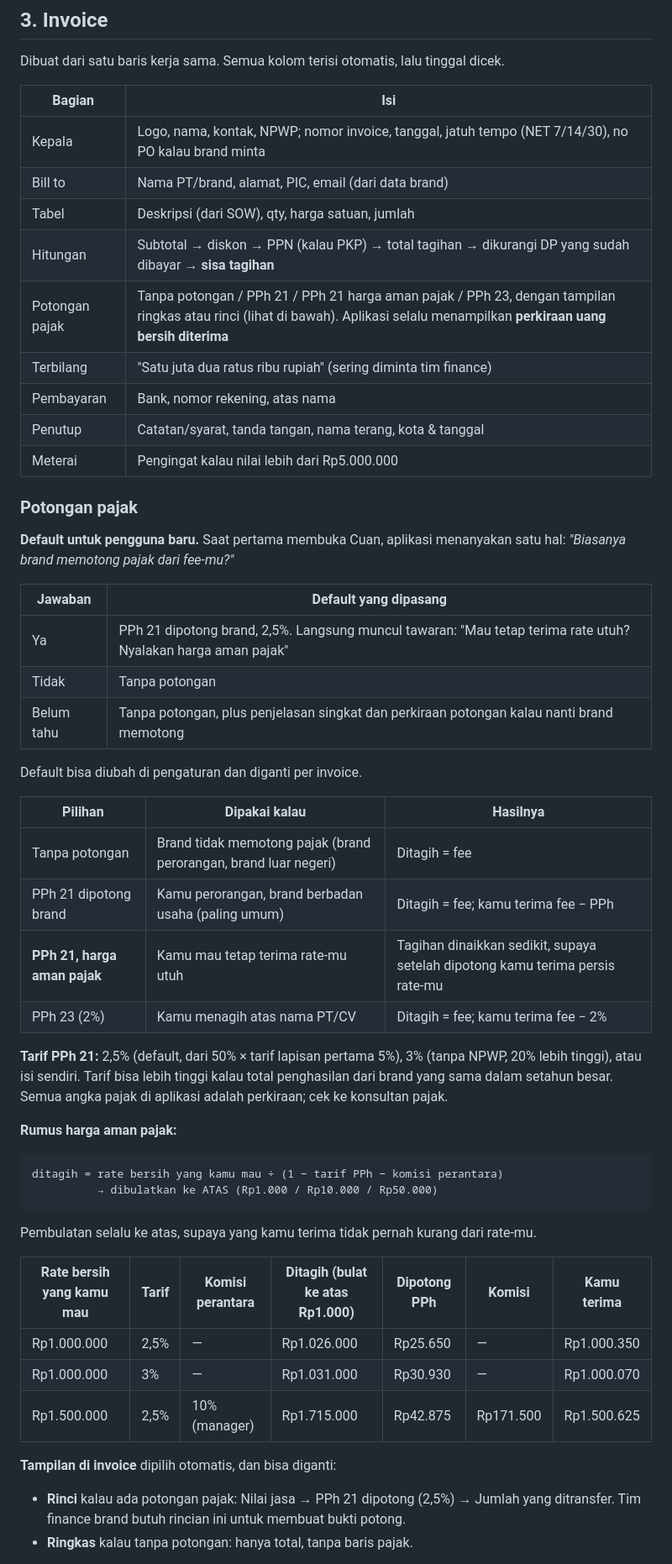
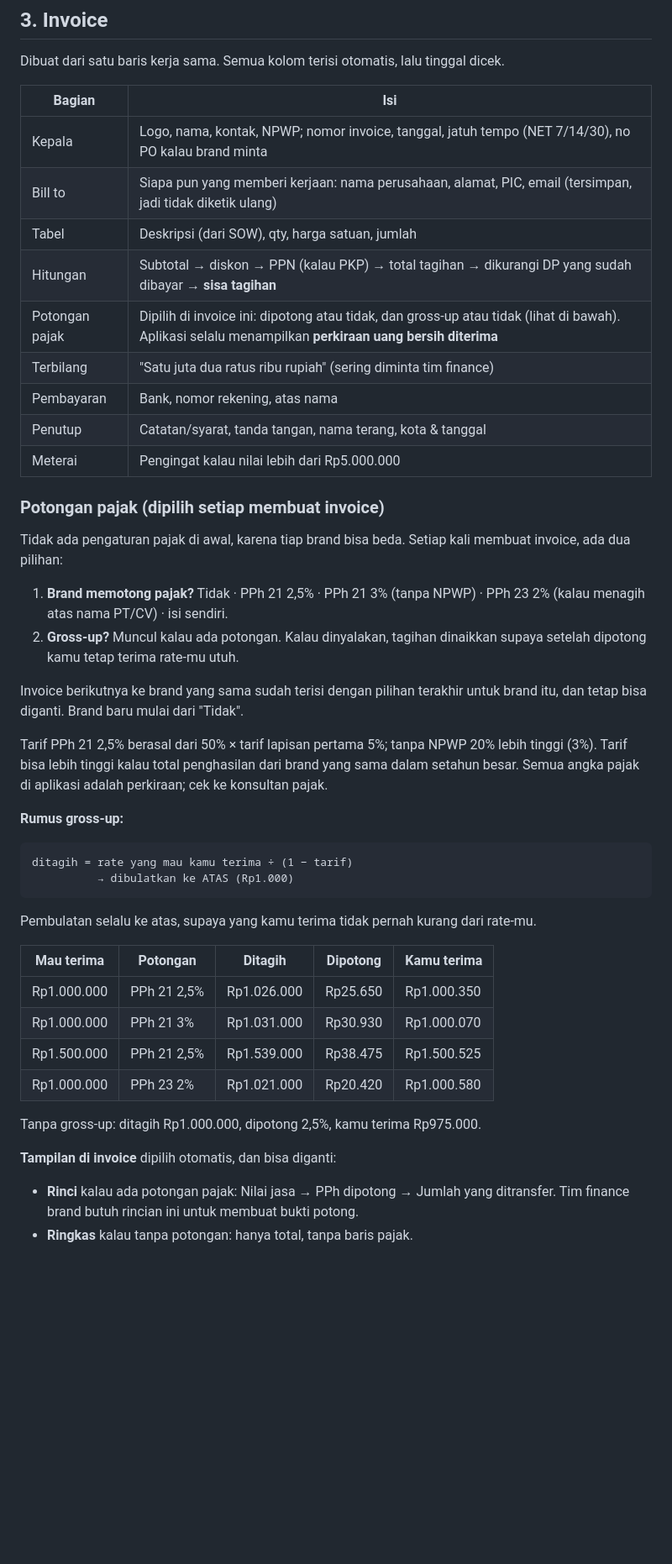
Before and after one commit to adammuh10/creator-dashboard, a Markdown page: docs/cuan.md, the part around one of its changes. Shown at 84% size. Rendered like a GitHub page; blank space fills up the shorter version.

````diff
--- a/docs/cuan.md
+++ b/docs/cuan.md
@@ -60,58 +52,54 @@ dicek.
 | Bagian | Isi |
 |---|---|
 | Kepala | Logo, nama, kontak, NPWP; nomor invoice, tanggal, jatuh tempo (NET 7/14/30), no PO kalau brand minta |
-| Bill to | Nama PT/brand, alamat, PIC, email (dari data brand) |
+| Bill to | Siapa pun yang memberi kerjaan: nama perusahaan, alamat, PIC, email (tersimpan, jadi tidak diketik ulang) |
 | Tabel | Deskripsi (dari SOW), qty, harga satuan, jumlah |
 | Hitungan | Subtotal → diskon → PPN (kalau PKP) → total tagihan → dikurangi DP yang sudah dibayar → **sisa tagihan** |
-| Potongan pajak | Tanpa potongan / PPh 21 / PPh 21 harga aman pajak / PPh 23, dengan tampilan ringkas atau rinci (lihat di bawah). Aplikasi selalu menampilkan **perkiraan uang bersih diterima** |
+| Potongan pajak | Dipilih di invoice ini: dipotong atau tidak, dan gross-up atau tidak (lihat di bawah). Aplikasi selalu menampilkan **perkiraan uang bersih diterima** |
 | Terbilang | "Satu juta dua ratus ribu rupiah" (sering diminta tim finance) |
 | Pembayaran | Bank, nomor rekening, atas nama |
 | Penutup | Catatan/syarat, tanda tangan, nama terang, kota & tanggal |
 | Meterai | Pengingat kalau nilai lebih dari Rp5.000.000 |
 
-### Potongan pajak
+### Potongan pajak (dipilih setiap membuat invoice)
 
-**Default untuk pengguna baru.** Saat pertama membuka Cuan, aplikasi
-menanyakan satu hal: *"Biasanya brand memotong pajak dari fee-mu?"*
+Tidak ada pengaturan pajak di awal, karena tiap brand bisa beda. Setiap kali
+membuat invoice, ada dua pilihan:
 
-| Jawaban | Default yang dipasang |
-|---|---|
-| Ya | PPh 21 dipotong brand, 2,5%. Langsung muncul tawaran: "Mau tetap terima rate utuh? Nyalakan harga aman pajak" |
-| Tidak | Tanpa potongan |
-| Belum tahu | Tanpa potongan, plus penjelasan singkat dan perkiraan potongan kalau nanti brand memotong |
+1. **Brand memotong pajak?** Tidak · PPh 21 2,5% · PPh 21 3% (tanpa NPWP)
+   · PPh 23 2% (kalau menagih atas nama PT/CV) · isi sendiri.
+2. **Gross-up?** Muncul kalau ada potongan. Kalau dinyalakan, tagihan
+   dinaikkan supaya setelah dipotong kamu tetap terima rate-mu utuh.
 
-Default bisa diubah di pengaturan dan diganti per invoice.
+Invoice berikutnya ke brand yang sama sudah terisi dengan pilihan terakhir
+untuk brand itu, dan tetap bisa diganti. Brand baru mulai dari "Tidak".
 
-| Pilihan | Dipakai kalau | Hasilnya |
-|---|---|---|
-| Tanpa potongan | Brand tidak memotong pajak (brand perorangan, brand luar negeri) | Ditagih = fee |
-| PPh 21 dipotong brand | Kamu perorangan, brand berbadan usaha (paling umum) | Ditagih = fee; kamu terima fee − PPh |
-| **PPh 21, harga aman pajak** | Kamu mau tetap terima rate-mu utuh | Tagihan dinaikkan sedikit, supaya setelah dipotong kamu terima persis rate-mu |
-| PPh 23 (2%) | Kamu menagih atas nama PT/CV | Ditagih = fee; kamu terima fee − 2% |
+Tarif PPh 21 2,5% berasal dari 50% × tarif lapisan pertama 5%; tanpa NPWP
+20% lebih tinggi (3%). Tarif bisa lebih tinggi kalau total penghasilan dari
+brand yang sama dalam setahun besar. Semua angka pajak di aplikasi adalah
+perkiraan; cek ke konsultan pajak.
 
-**Tarif PPh 21:** 2,5% (default, dari 50% × tarif lapisan pertama 5%), 3%
-(tanpa NPWP, 20% lebih tinggi), atau isi sendiri. Tarif bisa lebih tinggi
-kalau total penghasilan dari brand yang sama dalam setahun besar. Semua
-angka pajak di aplikasi adalah perkiraan; cek ke konsultan pajak.
-
-**Rumus harga aman pajak:**
+**Rumus gross-up:**
 
 ```
-ditagih = rate bersih yang kamu mau ÷ (1 − tarif PPh − komisi perantara)
-          → dibulatkan ke ATAS (Rp1.000 / Rp10.000 / Rp50.000)
+ditagih = rate yang mau kamu terima ÷ (1 − tarif)
+          → dibulatkan ke ATAS (Rp1.000)
 ```
 
 Pembulatan selalu ke atas, supaya yang kamu terima tidak pernah kurang dari
 rate-mu.
 
-| Rate bersih yang kamu mau | Tarif | Komisi perantara | Ditagih (bulat ke atas Rp1.000) | Dipotong PPh | Komisi | Kamu terima |
-|---|---|---|---|---|---|---|
-| Rp1.000.000 | 2,5% | — | Rp1.026.000 | Rp25.650 | — | Rp1.000.350 |
-| Rp1.000.000 | 3% | — | Rp1.031.000 | Rp30.930 | — | Rp1.000.070 |
-| Rp1.500.000 | 2,5% | 10% (manager) | Rp1.715.000 | Rp42.875 | Rp171.500 | Rp1.500.625 |
+| Mau terima | Potongan | Ditagih | Dipotong | Kamu terima |
+|---|---|---|---|---|
+| Rp1.000.000 | PPh 21 2,5% | Rp1.026.000 | Rp25.650 | Rp1.000.350 |
+| Rp1.000.000 | PPh 21 3% | Rp1.031.000 | Rp30.930 | Rp1.000.070 |
+| Rp1.500.000 | PPh 21 2,5% | Rp1.539.000 | Rp38.475 | Rp1.500.525 |
+| Rp1.000.000 | PPh 23 2% | Rp1.021.000 | Rp20.420 | Rp1.000.580 |
+
+Tanpa gross-up: ditagih Rp1.000.000, dipotong 2,5%, kamu terima Rp975.000.
 
 **Tampilan di invoice** dipilih otomatis, dan bisa diganti:
-- **Rinci** kalau ada potongan pajak: Nilai jasa → PPh 21 dipotong (2,5%) →
-  Jumlah yang ditransfer. Tim finance brand butuh rincian ini untuk membuat
-  bukti potong.
+- **Rinci** kalau ada potongan pajak: Nilai jasa → PPh dipotong → Jumlah
+  yang ditransfer. Tim finance brand butuh rincian ini untuk membuat bukti
+  potong.
 - **Ringkas** kalau tanpa potongan: hanya total, tanpa baris pajak.
````
Also changed, not shown: other parts of docs/cuan.md (+8 -16 lines), docs/mindmap/menu-cuan.md (+7 -15 lines), wireframes/README.md (+1 -1 lines), docs/mindmap/cuan-bagian-1.png, docs/mindmap/cuan-bagian-2.png, wireframes/grup-f.png, 1 other file.
